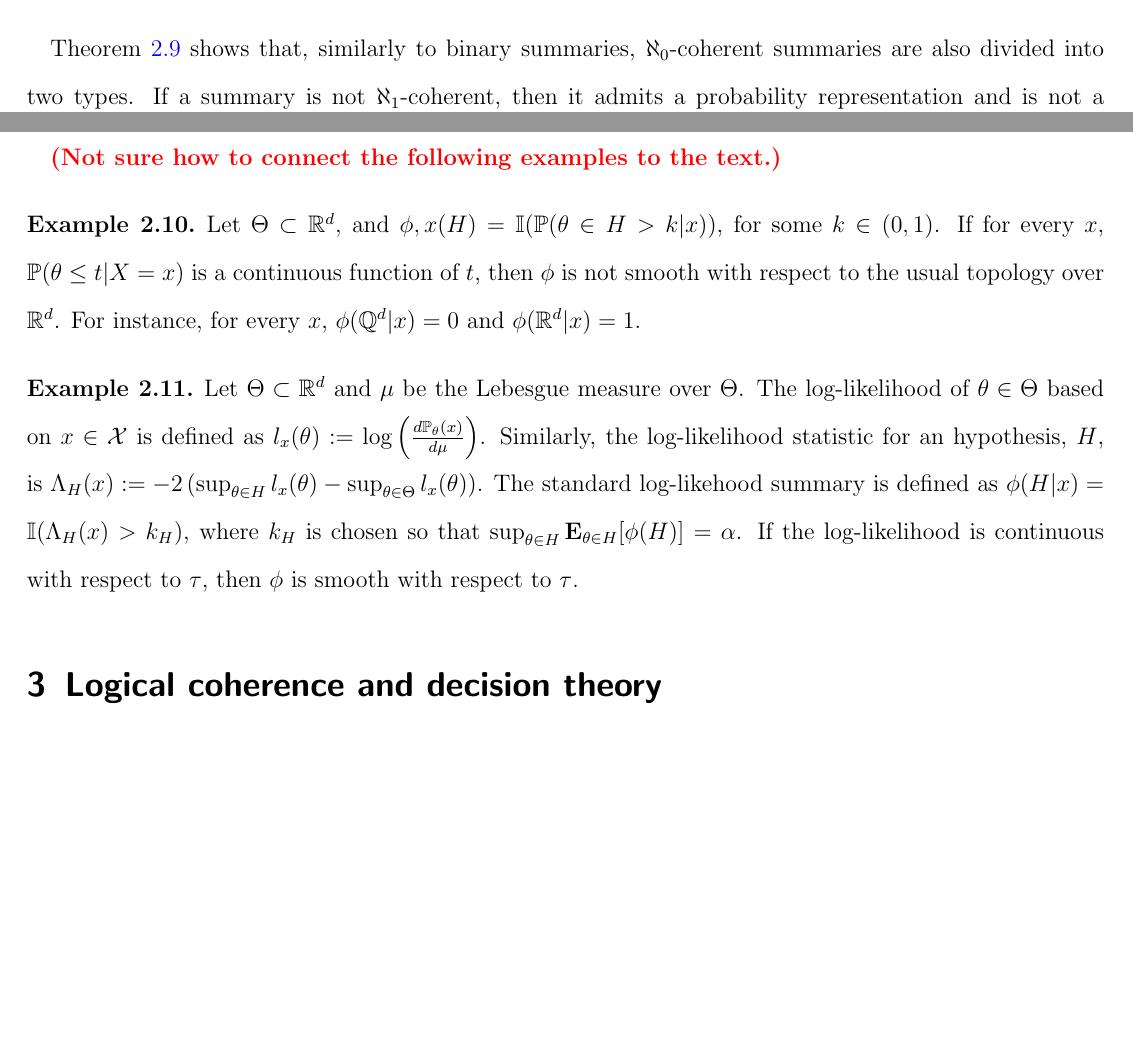
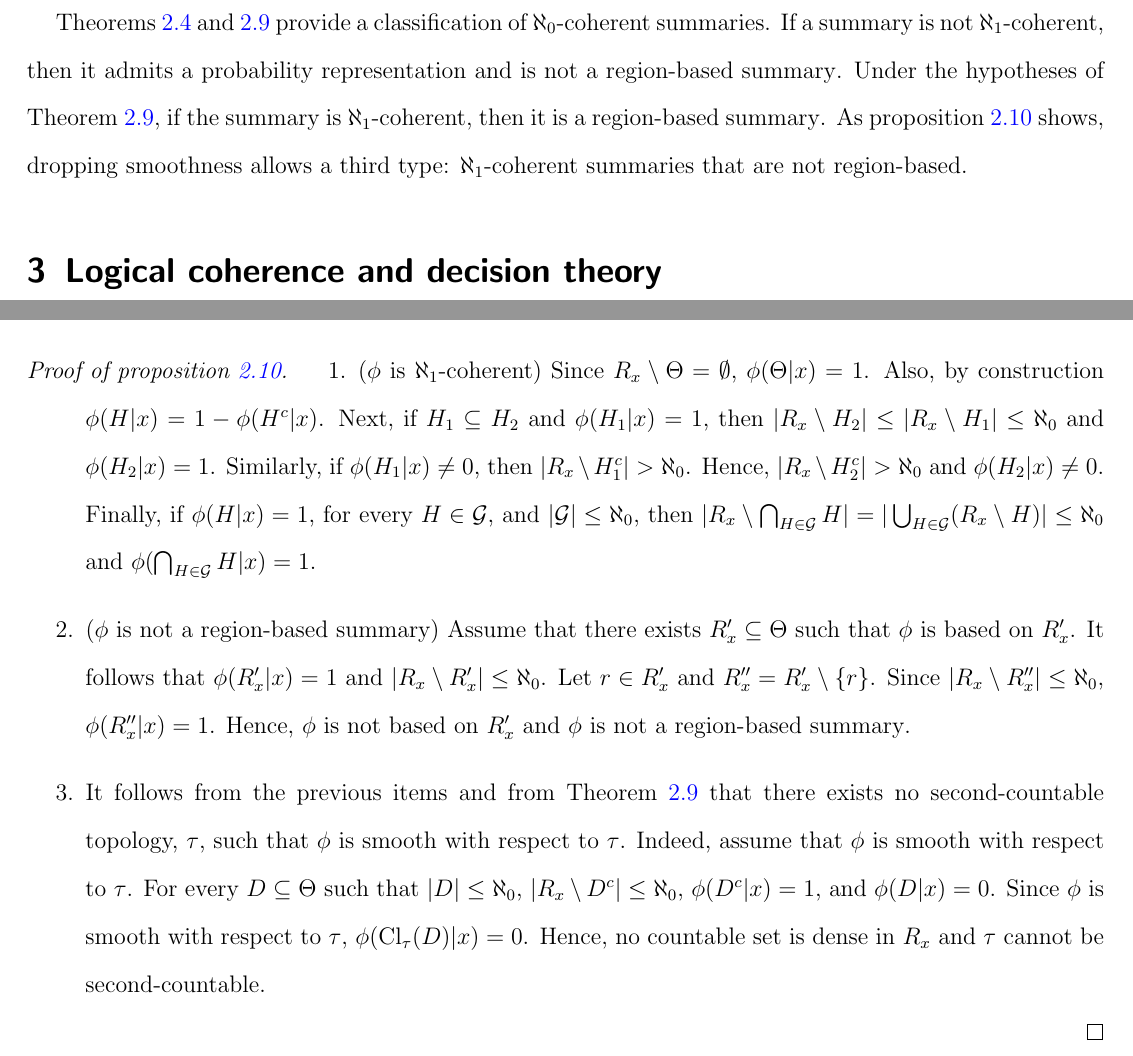
Before and after one commit to rbstern/nonstandard_logical_coherence, a LaTeX document (main.tex, which reads sections/02_coherence.tex, sections/A_1_proofs.tex): two parts of pages 6 and 7 of 18 before the commit and two parts of pages 7 and 17 of 18 after it, joined at a grey line, cut at the place of the change, the shorter picture padded with empty space. Compiled offline with pdfLaTeX.

Commit message:
Add sharpness proposition for thm:second-countable
State and prove prop:second-countable: an ℵ_1-coherent summary need not be region-based without the smoothness hypothesis. Construction uses the cocountable-residue idea (sets that differ from R_x by countably many points are treated as equivalent). Replaces the two unconnected red-flagged examples and tightens the post-theorem discussion to acknowledge the third type.

Co-Authored-By: Claude Opus 4.7 <noreply@anthropic.com>

```diff
--- a/sections/02_coherence.tex
+++ b/sections/02_coherence.tex
@@ -273,15 +273,5 @@ it is a region-based \summ.
  it is a region-based \summ.
 \end{theorem}
 
-\Cref{thm:second-countable} shows that,
-similarly to \stdsumms,
-$\aleph_0$-coherent
-\summs \ are also
-divided into two types.
-If a \summ \ is not $\aleph_1$-coherent, then
-it admits a probability representation and
-is not a region-based \summ.
-If the \summ \ is $\aleph_1$-coherent, then
-it is a region-based \summ.
+The smoothness hypothesis in \cref{thm:second-countable} cannot be dropped. The following proposition exhibits an $\aleph_1$-coherent \summ \ built by treating sets that differ from $R_x$ by countably many points as equivalent. This \summ \ is not region-based, and the smoothness failure cannot be repaired by any second-countable topology.
 
-\red{Not sure how to connect the following examples to the text.}
@@ -288,25 +282,2 @@ it is a region-based \summ.
 
-\begin{example}
- Let $\Theta \subset \Re^d$, and $\phix(H) = \I(\P(\theta \in H > k|x))$, for some $k \in (0,1)$. If for every $x$, $\P(\theta \leq t|X=x)$ is a continuous function of $t$, then $\phi$ is not smooth with respect to the usual topology over $\Re^d$. For instance, for every $x$, $\phi(\mathbb{Q}^d|x) = 0$ and $\phi(\Re^d|x) = 1$.
-\end{example}
-
-\begin{example}
- Let $\Theta \subset \Re^d$ and
- $\mu$ be the Lebesgue measure over $\Theta$.
- The log-likelihood of $\theta \in \Theta$
- based on $x \in \sX$ is defined as
-  $l_{x}(\theta)
- := \log\left(\frac{d\P_{\theta}(x)}{d\mu}\right)$.
- Similarly, the log-likelihood statistic for
- an hypothesis, $H$, is
- $\Lambda_{H}(x) :=
- -2\left(\sup_{\theta \in H}l_x(\theta)
- - \sup_{\theta \in \Theta}l_x(\theta)\right)$.
- The standard log-likehood \summ \ is defined as
- $\phi(H|x) = \I(\Lambda_{H}(x) > k_{H})$,
- where $k_H$ is chosen so that
- $\sup_{\theta \in H} \E_{\theta \in H}[\phi(H)] = \alpha$.
- If the log-likelihood is continuous with respect to $\tau$,
- then $\phi$ is smooth
- with respect to $\tau$.
-\end{example}
+\Cref{thm:coherence-nonstd,thm:second-countable} provide a classification of $\aleph_0$-coherent \summs. If a \summ \ is not $\aleph_1$-coherent, then it admits a probability representation and is not a region-based \summ. Under the hypotheses of \cref{thm:second-countable}, if the \summ \ is $\aleph_1$-coherent, then it is a region-based \summ. As \cref{prop:second-countable} shows, dropping smoothness allows a third type: $\aleph_1$-coherent \summs \ that are not region-based.
--- a/sections/A_1_proofs.tex
+++ b/sections/A_1_proofs.tex
@@ -606,6 +606,16 @@
  Next, by construction, for every $U \in \mathcal{U}_R$, $U \not\subset A$ and, hence, $U \not\subset \text{Int}_\tau(A)$. Using this conclusion and the fact that $\mathcal{U}$ is a basis over $\tau$, obtain that $\text{Int}_\tau(A)$ can be written as a union of elements of $\mathcal{U}_A$. That is, Int$_\tau(A) \subset U^*$. Since $\text{Int}_\tau(A) \subset U^*$ and $U^* \in \sigma(\Theta)$, conclude that $U^* \in \AA(\phix)$.
 \end{proof}
 
+\begin{proof}[Proof of \cref{prop:second-countable}]
+ \begin{enumerate}
+  \item ($\phi$ is $\aleph_1$-coherent) Since $R_x \setminus \Theta = \emptyset$, $\phi(\Theta|x) = 1$. Also, by construction $\phi(H|x) = 1 - \phi(H^c|x)$. Next, if $H_1 \subseteq H_2$ and $\phi(H_1|x) = 1$, then $|R_x \setminus H_2| \leq |R_x \setminus H_1| \leq \aleph_0$ and $\phi(H_2|x) = 1$. Similarly, if $\phi(H_1|x) \neq 0$, then $|R_x \setminus H_1^c| > \aleph_0$. Hence, $|R_x \setminus H_2^c| > \aleph_0$ and $\phi(H_2|x) \neq 0$. Finally, if $\phi(H|x) = 1$, for every $H \in \mathcal{G}$, and $|\mathcal{G}| \leq \aleph_0$, then $|R_x \setminus \bigcap_{H \in \mathcal{G}}H| = |\bigcup_{H \in \mathcal{G}}(R_x \setminus H)| \leq \aleph_0$ and $\phi(\bigcap_{H \in \mathcal{G}}H|x) = 1$.
+
+  \item ($\phi$ is not a region-based \summ) Assume that there exists $R_x' \subseteq \Theta$ such that $\phi$ is based on $R_x'$. It follows that $\phi(R_x'|x) = 1$ and $|R_x \setminus R_x'| \leq \aleph_0$. Let $r \in R_x'$ and $R_x'' = R_x' \setminus \{r\}$. Since $|R_x \setminus R_x''| \leq \aleph_0$, $\phi(R_x''|x) = 1$. Hence, $\phi$ is not based on $R_x'$ and $\phi$ is not a region-based \summ.
+
+  \item It follows from the previous items and from \cref{thm:second-countable} that there exists no second-countable topology, $\tau$, such that $\phi$ is smooth with respect to $\tau$. Indeed, assume that $\phi$ is smooth with respect to $\tau$. For every $D \subseteq \Theta$ such that $|D| \leq \aleph_0$, $|R_x \setminus D^c| \leq \aleph_0$, $\phi(D^c|x) = 1$, and $\phi(D|x) = 0$. Since $\phi$ is smooth with respect to $\tau$, $\phi(\text{Cl}_\tau(D)|x) = 0$. Hence, no countable set is dense in $R_x$ and $\tau$ cannot be second-countable.
+ \end{enumerate}
+\end{proof}
+
 \subsection{Proof of \cref{thm:min_u}}
 
 \begin{proof}[Proof of \cref{thm:min_u}]
```
Also changed, not shown: sections/02_coherence.tex (4 more changed lines).
